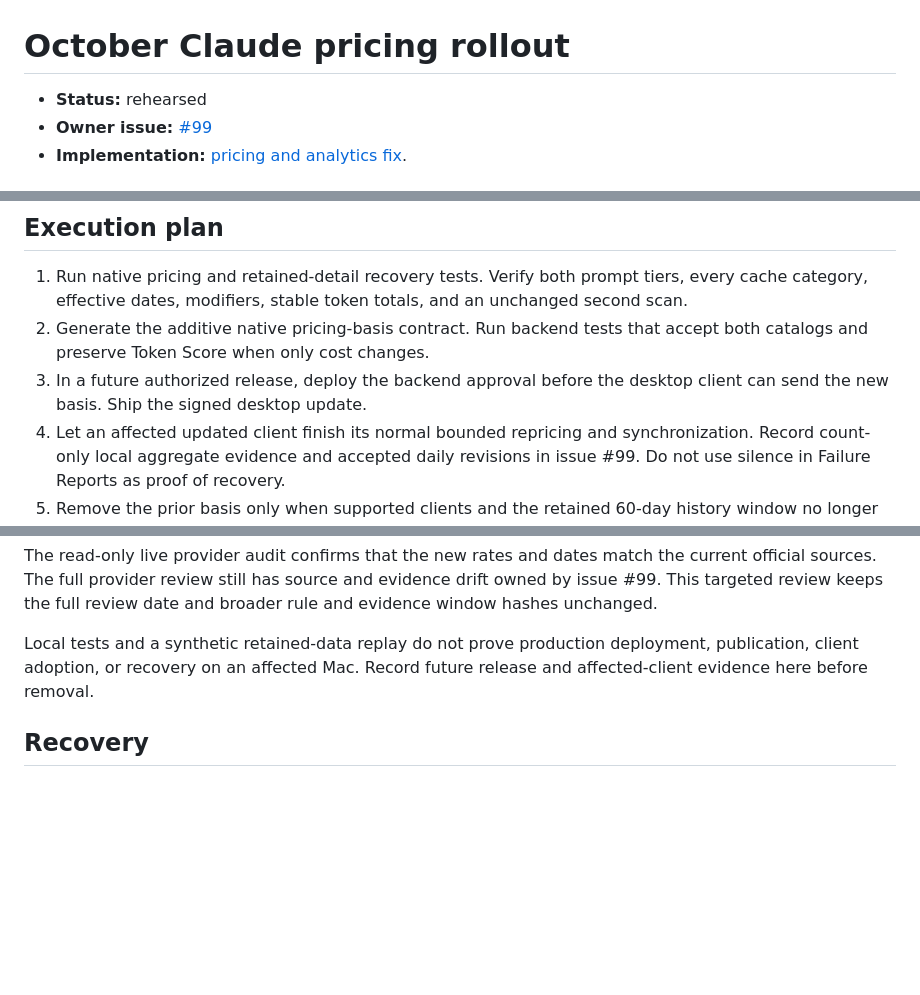
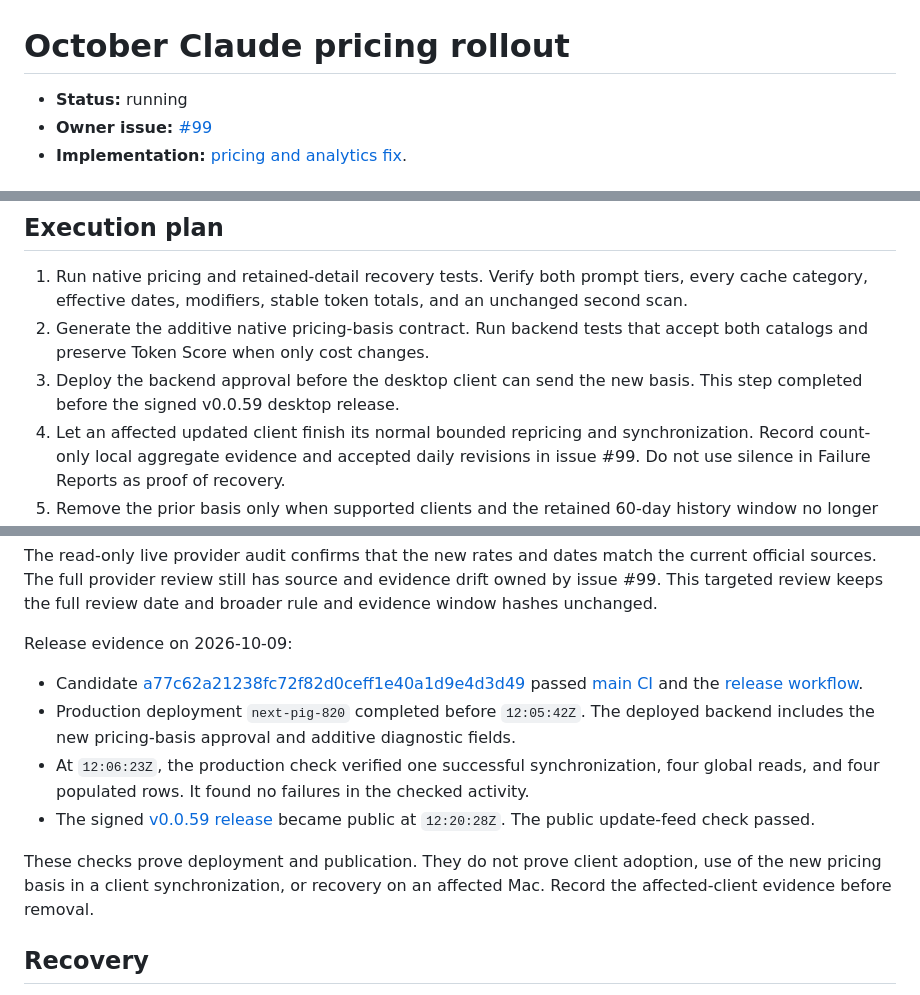
Before and after one commit to FabienGreard/TouchGrassBar, a Markdown page: docs/cleanup/october-claude-pricing-refresh.md, 3 parts joined by grey strips. GitHub-like rendering; blank space fills up the shorter version.

Commit message:
docs(cleanup): record v0.0.59 rollout evidence

```diff
--- a/docs/cleanup/october-claude-pricing-refresh.md
+++ b/docs/cleanup/october-claude-pricing-refresh.md
@@ -1,6 +1,6 @@
 # October Claude pricing rollout
 
-- **Status:** rehearsed
+- **Status:** running
 - **Owner issue:** [#99](https://github.com/FabienGreard/TouchGrassBar/issues/99)
 - **Implementation:** [pricing and analytics fix](https://github.com/FabienGreard/TouchGrassBar/commit/b8655ebaa60846454fd72f532a8af7cf8b7ff363).
 
@@ -25,8 +25,8 @@ metadata, and partial scan coverage.
    and an unchanged second scan.
 2. Generate the additive native pricing-basis contract. Run backend tests that
    accept both catalogs and preserve Token Score when only cost changes.
-3. In a future authorized release, deploy the backend approval before the
-   desktop client can send the new basis. Ship the signed desktop update.
+3. Deploy the backend approval before the desktop client can send the new
+   basis. This step completed before the signed v0.0.59 desktop release.
 4. Let an affected updated client finish its normal bounded repricing and
    synchronization. Record count-only local aggregate evidence and accepted
    daily revisions in issue #99. Do not use silence in Failure Reports as proof
@@ -76,9 +76,23 @@ the current official sources. The full provider review still has source and
 evidence drift owned by issue #99. This targeted review keeps the full review
 date and broader rule and evidence window hashes unchanged.
 
-Local tests and a synthetic retained-data replay do not prove production
-deployment, publication, client adoption, or recovery on an affected Mac.
-Record future release and affected-client evidence here before removal.
+Release evidence on 2026-10-09:
+
+- Candidate [a77c62a21238fc72f82d0ceff1e40a1d9e4d3d49](https://github.com/FabienGreard/TouchGrassBar/commit/a77c62a21238fc72f82d0ceff1e40a1d9e4d3d49)
+  passed [main CI](https://github.com/FabienGreard/TouchGrassBar/actions/runs/37927242325)
+  and the [release workflow](https://github.com/FabienGreard/TouchGrassBar/actions/runs/37927944017).
+- Production deployment `next-pig-820` completed before `12:05:42Z`. The
+  deployed backend includes the new pricing-basis approval and additive
+  diagnostic fields.
+- At `12:06:23Z`, the production check verified one successful synchronization,
+  four global reads, and four populated rows. It found no failures in the
+  checked activity.
+- The signed [v0.0.59 release](https://github.com/FabienGreard/TouchGrassBar/releases/tag/v0.0.59)
+  became public at `12:20:28Z`. The public update-feed check passed.
+
+These checks prove deployment and publication. They do not prove client
+adoption, use of the new pricing basis in a client synchronization, or recovery
+on an affected Mac. Record the affected-client evidence before removal.
 
 ## Recovery
 
```
Also changed, not shown: other parts of docs/cleanup/october-claude-pricing-refresh.md (+1 -1 lines), docs/cleanup/claude-partial-pricing-recovery.md (+20 -6 lines).
